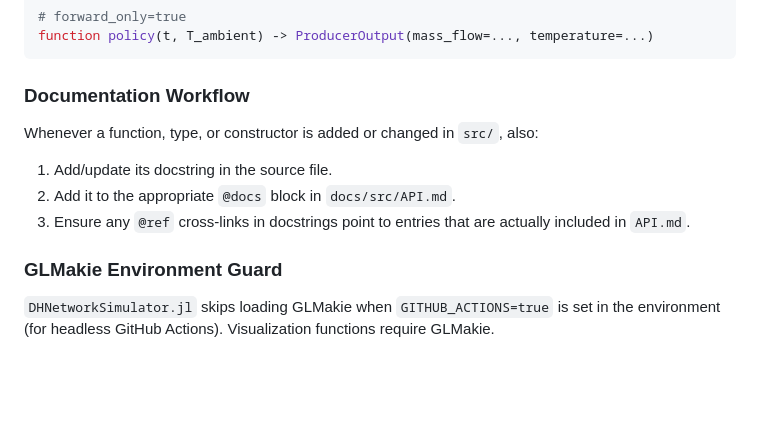
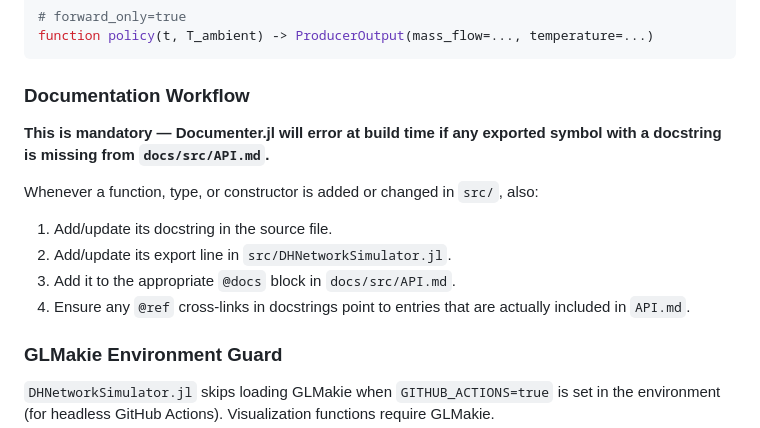
Before and after one commit to PajaS22/DHNetworkSimulator, a Markdown page: CLAUDE.md, the part around the change. Drawn GitHub-style; blank space fills up the shorter version.

```diff
--- a/CLAUDE.md
+++ b/CLAUDE.md
@@ -89,10 +89,13 @@ function policy(t, T_ambient) -> ProducerOutput(mass_flow=..., temperature=...)
 
 ### Documentation Workflow
 
+**This is mandatory — Documenter.jl will error at build time if any exported symbol with a docstring is missing from `docs/src/API.md`.**
+
 Whenever a function, type, or constructor is added or changed in `src/`, also:
 1. Add/update its docstring in the source file.
-2. Add it to the appropriate `@docs` block in `docs/src/API.md`.
-3. Ensure any `@ref` cross-links in docstrings point to entries that are actually included in `API.md`.
+2. Add/update its export line in `src/DHNetworkSimulator.jl`.
+3. Add it to the appropriate `@docs` block in `docs/src/API.md`.
+4. Ensure any `@ref` cross-links in docstrings point to entries that are actually included in `API.md`.
 
 ### GLMakie Environment Guard
 
```
Also changed, not shown: docs/src/API.md (+3 -0 lines).
